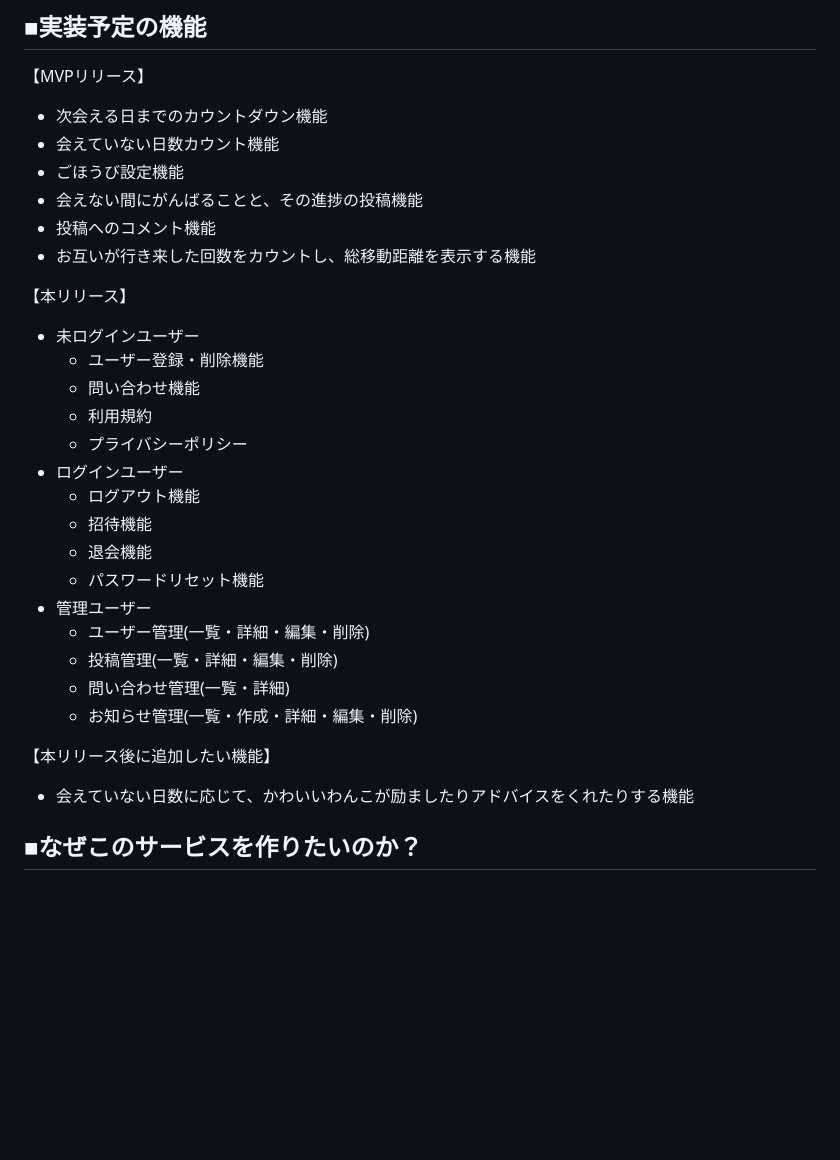
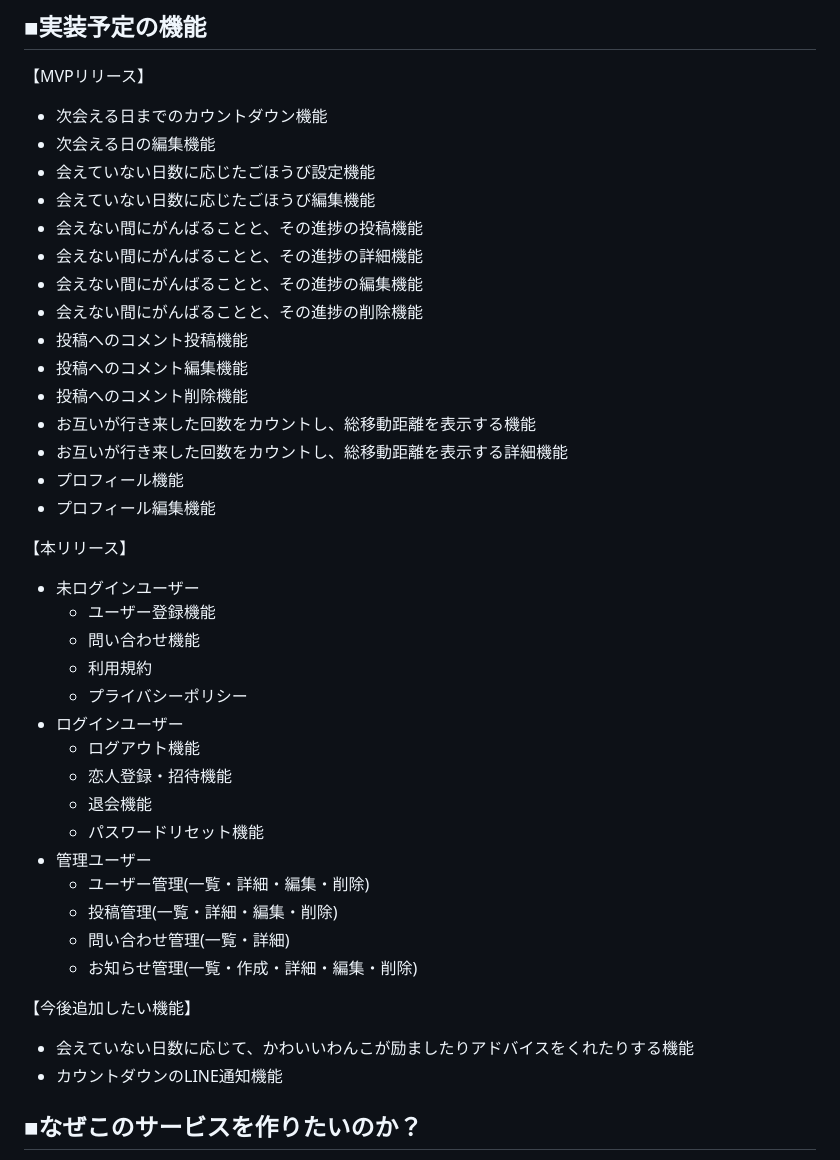
Before and after one commit to akane-aoki/enmusubi, a Markdown page: README.md, the part around the change. Drawn GitHub-style; blank space fills up the shorter version.

Commit message:
Fix: README修正

```diff
--- a/README.md
+++ b/README.md
@@ -20,22 +20,31 @@
 【MVPリリース】
 
 - 次会える日までのカウントダウン機能
-- 会えていない日数カウント機能
-- ごほうび設定機能
+- 次会える日の編集機能
+- 会えていない日数に応じたごほうび設定機能
+- 会えていない日数に応じたごほうび編集機能
 - 会えない間にがんばることと、その進捗の投稿機能
-- 投稿へのコメント機能
+- 会えない間にがんばることと、その進捗の詳細機能
+- 会えない間にがんばることと、その進捗の編集機能
+- 会えない間にがんばることと、その進捗の削除機能
+- 投稿へのコメント投稿機能
+- 投稿へのコメント編集機能
+- 投稿へのコメント削除機能
 - お互いが行き来した回数をカウントし、総移動距離を表示する機能
+- お互いが行き来した回数をカウントし、総移動距離を表示する詳細機能
+- プロフィール機能
+- プロフィール編集機能
 
 【本リリース】
 
 - 未ログインユーザー
-  - ユーザー登録・削除機能
+  - ユーザー登録機能
   - 問い合わせ機能
   - 利用規約
   - プライバシーポリシー
 - ログインユーザー
   - ログアウト機能
-  - 招待機能
+  - 恋人登録・招待機能
   - 退会機能
   - パスワードリセット機能
 - 管理ユーザー
@@ -44,9 +53,10 @@
   - 問い合わせ管理(一覧・詳細)
   - お知らせ管理(一覧・作成・詳細・編集・削除)
 
-【本リリース後に追加したい機能】
+【今後追加したい機能】
 
 - 会えていない日数に応じて、かわいいわんこが励ましたりアドバイスをくれたりする機能
+- カウントダウンのLINE通知機能
 
 ## ■なぜこのサービスを作りたいのか？
   - 私自身、社会人になってからほとんど遠距離恋愛だったので、会いたいときに会えない辛さや寂しさを強く感じてきました。<br>
```
